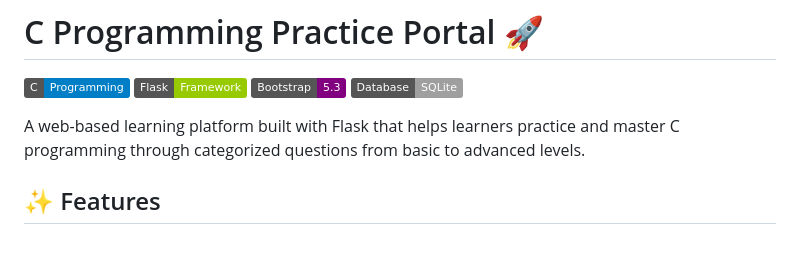
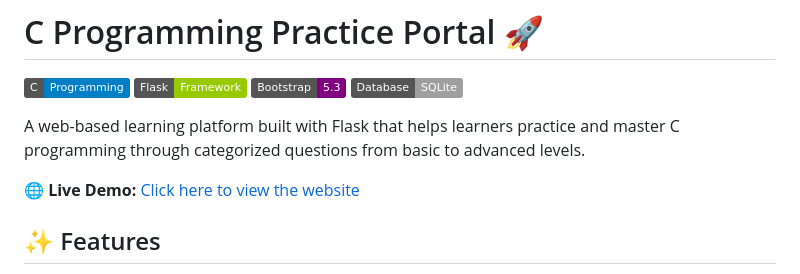
Before and after one commit to sumit7366/programming-practice, a Markdown page: README.md, the part around the change. Rendered like a GitHub page; badges without logos; blank space fills up the shorter version.

```diff
--- a/README.md
+++ b/README.md
@@ -6,6 +6,8 @@
 [![Database-SQLite](https://img.shields.io/badge/Database-SQLite-lightgrey)](https://www.sqlite.org/)
 
 A web-based learning platform built with Flask that helps learners practice and master C programming through categorized questions from basic to advanced levels.
+
+🌐 **Live Demo:** [Click here to view the website](https://cprogram.pythonanywhere.com/)
 
 ## ✨ Features
 
```
